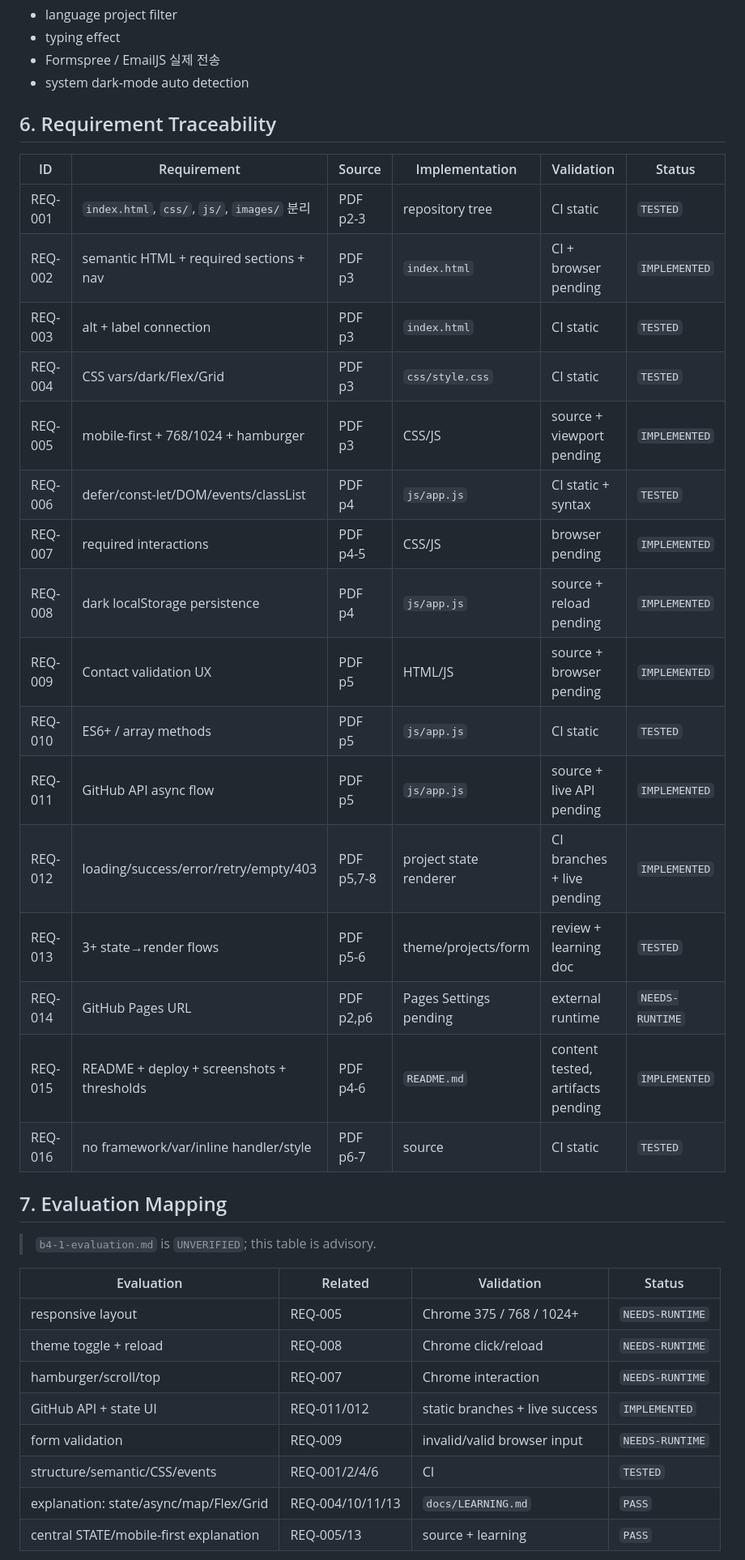
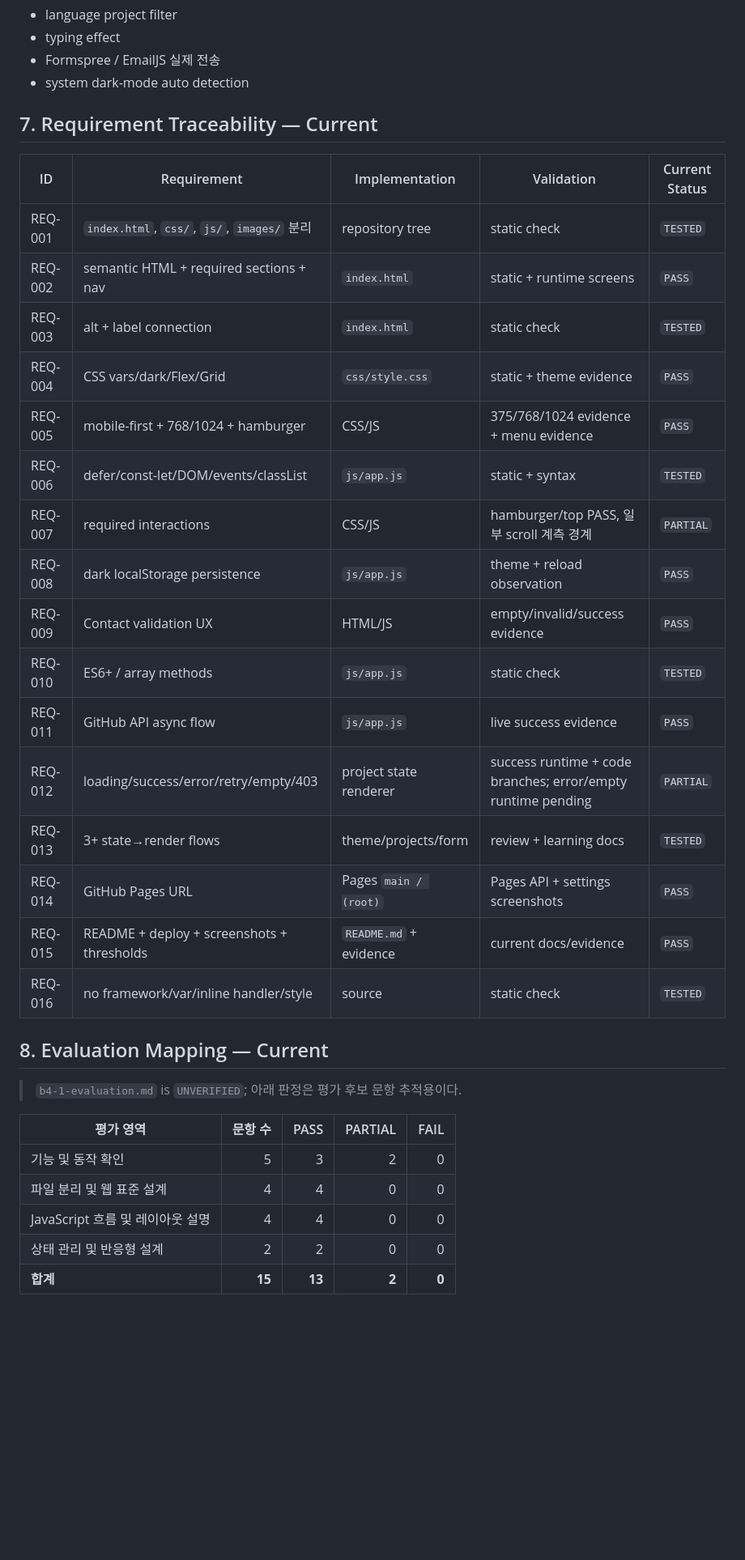
Before and after one commit to MetaStudy999/codyssey-basic-b4-1-portfolio, a Markdown page: MISSION-WORK-PACKET.md, the part around one of its changes. Shown at 81% size. Rendered like a GitHub page; blank space fills up the shorter version.

```diff
--- a/MISSION-WORK-PACKET.md
+++ b/MISSION-WORK-PACKET.md
@@ -106,39 +145,36 @@ Mission bonus는 완료를 지연시키지 않는다.
 - Formspree / EmailJS 실제 전송
 - system dark-mode auto detection
 
-## 6. Requirement Traceability
+## 7. Requirement Traceability — Current
 
-| ID | Requirement | Source | Implementation | Validation | Status |
-|---|---|---|---|---|---|
-| REQ-001 | `index.html`, `css/`, `js/`, `images/` 분리 | PDF p2-3 | repository tree | CI static | `TESTED` |
-| REQ-002 | semantic HTML + required sections + nav | PDF p3 | `index.html` | CI + browser pending | `IMPLEMENTED` |
-| REQ-003 | alt + label connection | PDF p3 | `index.html` | CI static | `TESTED` |
-| REQ-004 | CSS vars/dark/Flex/Grid | PDF p3 | `css/style.css` | CI static | `TESTED` |
-| REQ-005 | mobile-first + 768/1024 + hamburger | PDF p3 | CSS/JS | source + viewport pending | `IMPLEMENTED` |
-| REQ-006 | defer/const-let/DOM/events/classList | PDF p4 | `js/app.js` | CI static + syntax | `TESTED` |
-| REQ-007 | required interactions | PDF p4-5 | CSS/JS | browser pending | `IMPLEMENTED` |
-| REQ-008 | dark localStorage persistence | PDF p4 | `js/app.js` | source + reload pending | `IMPLEMENTED` |
-| REQ-009 | Contact validation UX | PDF p5 | HTML/JS | source + browser pending | `IMPLEMENTED` |
-| REQ-010 | ES6+ / array methods | PDF p5 | `js/app.js` | CI static | `TESTED` |
-| REQ-011 | GitHub API async flow | PDF p5 | `js/app.js` | source + live API pending | `IMPLEMENTED` |
-| REQ-012 | loading/success/error/retry/empty/403 | PDF p5,7-8 | project state renderer | CI branches + live pending | `IMPLEMENTED` |
-| REQ-013 | 3+ state→render flows | PDF p5-6 | theme/projects/form | review + learning doc | `TESTED` |
-| REQ-014 | GitHub Pages URL | PDF p2,p6 | Pages Settings pending | external runtime | `NEEDS-RUNTIME` |
-| REQ-015 | README + deploy + screenshots + thresholds | PDF p4-6 | `README.md` | content tested, artifacts pending | `IMPLEMENTED` |
-| REQ-016 | no framework/var/inline handler/style | PDF p6-7 | source | CI static | `TESTED` |
+| ID | Requirement | Implementation | Validation | Current Status |
+|---|---|---|---|---|
+| REQ-001 | `index.html`, `css/`, `js/`, `images/` 분리 | repository tree | static check | `TESTED` |
+| REQ-002 | semantic HTML + required sections + nav | `index.html` | static + runtime screens | `PASS` |
+| REQ-003 | alt + label connection | `index.html` | static check | `TESTED` |
+| REQ-004 | CSS vars/dark/Flex/Grid | `css/style.css` | static + theme evidence | `PASS` |
+| REQ-005 | mobile-first + 768/1024 + hamburger | CSS/JS | 375/768/1024 evidence + menu evidence | `PASS` |
+| REQ-006 | defer/const-let/DOM/events/classList | `js/app.js` | static + syntax | `TESTED` |
+| REQ-007 | required interactions | CSS/JS | hamburger/top PASS, 일부 scroll 계측 경계 | `PARTIAL` |
+| REQ-008 | dark localStorage persistence | `js/app.js` | theme + reload observation | `PASS` |
+| REQ-009 | Contact validation UX | HTML/JS | empty/invalid/success evidence | `PASS` |
+| REQ-010 | ES6+ / array methods | `js/app.js` | static check | `TESTED` |
+| REQ-011 | GitHub API async flow | `js/app.js` | live success evidence | `PASS` |
+| REQ-012 | loading/success/error/retry/empty/403 | project state renderer | success runtime + code branches; error/empty runtime pending | `PARTIAL` |
+| REQ-013 | 3+ state→render flows | theme/projects/form | review + learning docs | `TESTED` |
+| REQ-014 | GitHub Pages URL | Pages `main / (root)` | Pages API + settings screenshots | `PASS` |
+| REQ-015 | README + deploy + screenshots + thresholds | `README.md` + evidence | current docs/evidence | `PASS` |
+| REQ-016 | no framework/var/inline handler/style | source | static check | `TESTED` |
 
-## 7. Evaluation Mapping
+## 8. Evaluation Mapping — Current
 
-> `b4-1-evaluation.md` is `UNVERIFIED`; this table is advisory.
+> `b4-1-evaluation.md` is `UNVERIFIED`; 아래 판정은 평가 후보 문항 추적용이다.
 
-| Evaluation | Related | Validation | Status |
-|---|---|---|---|
-| responsive layout | REQ-005 | Chrome 375 / 768 / 1024+ | `NEEDS-RUNTIME` |
-| theme toggle + reload | REQ-008 | Chrome click/reload | `NEEDS-RUNTIME` |
-| hamburger/scroll/top | REQ-007 | Chrome interaction | `NEEDS-RUNTIME` |
-| GitHub API + state UI | REQ-011/012 | static branches + live success | `IMPLEMENTED` |
-| form validation | REQ-009 | invalid/valid browser input | `NEEDS-RUNTIME` |
-| structure/semantic/CSS/events | REQ-001/2/4/6 | CI | `TESTED` |
-| explanation: state/async/map/Flex/Grid | REQ-004/10/11/13 | `docs/LEARNING.md` | `PASS` |
-| central STATE/mobile-first explanation | REQ-005/13 | source + learning | `PASS` |
+| 평가 영역 | 문항 수 | PASS | PARTIAL | FAIL |
+|---|---:|---:|---:|---:|
+| 기능 및 동작 확인 | 5 | 3 | 2 | 0 |
+| 파일 분리 및 웹 표준 설계 | 4 | 4 | 0 | 0 |
+| JavaScript 흐름 및 레이아웃 설명 | 4 | 4 | 0 | 0 |
+| 상태 관리 및 반응형 설계 | 2 | 2 | 0 | 0 |
+| **합계** | **15** | **13** | **2** | **0** |
 
```
Also changed, not shown: other parts of MISSION-WORK-PACKET.md (+169 -80 lines).
